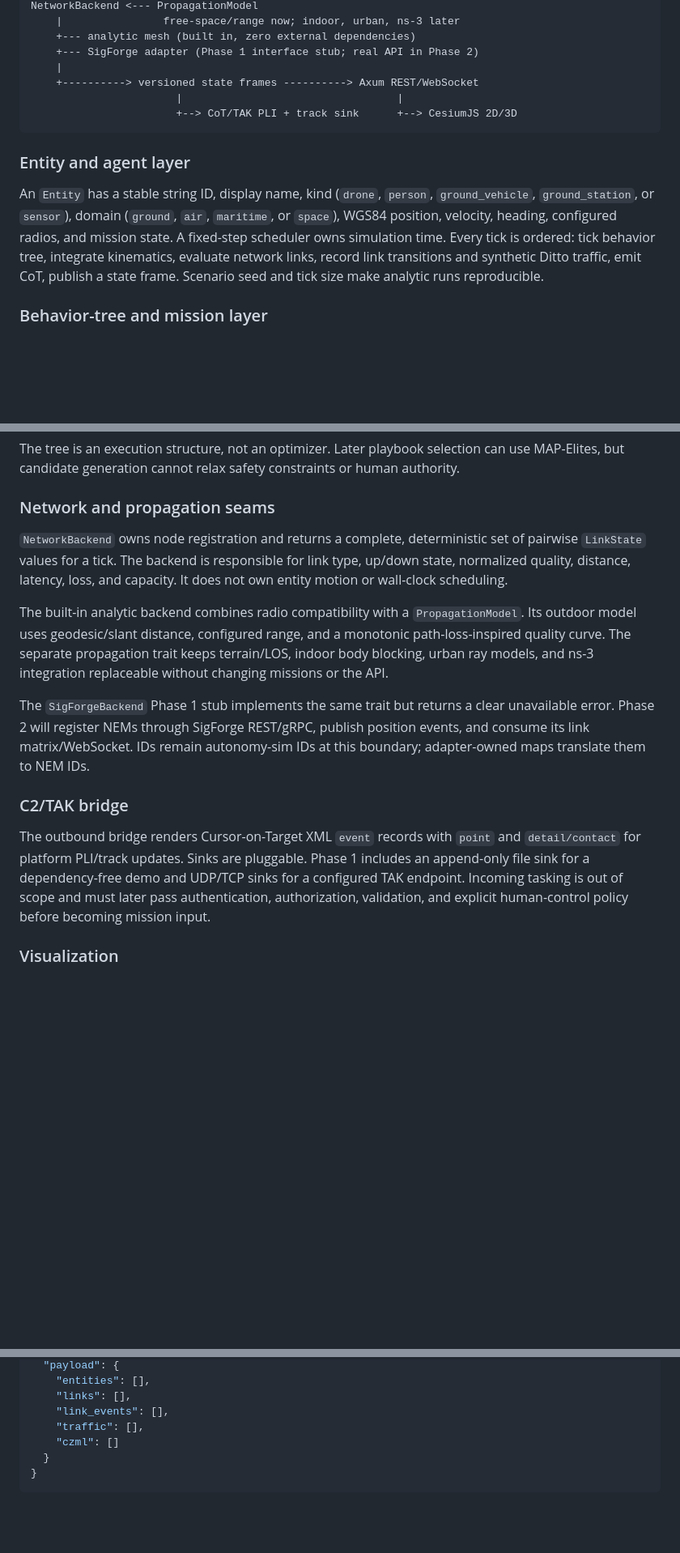
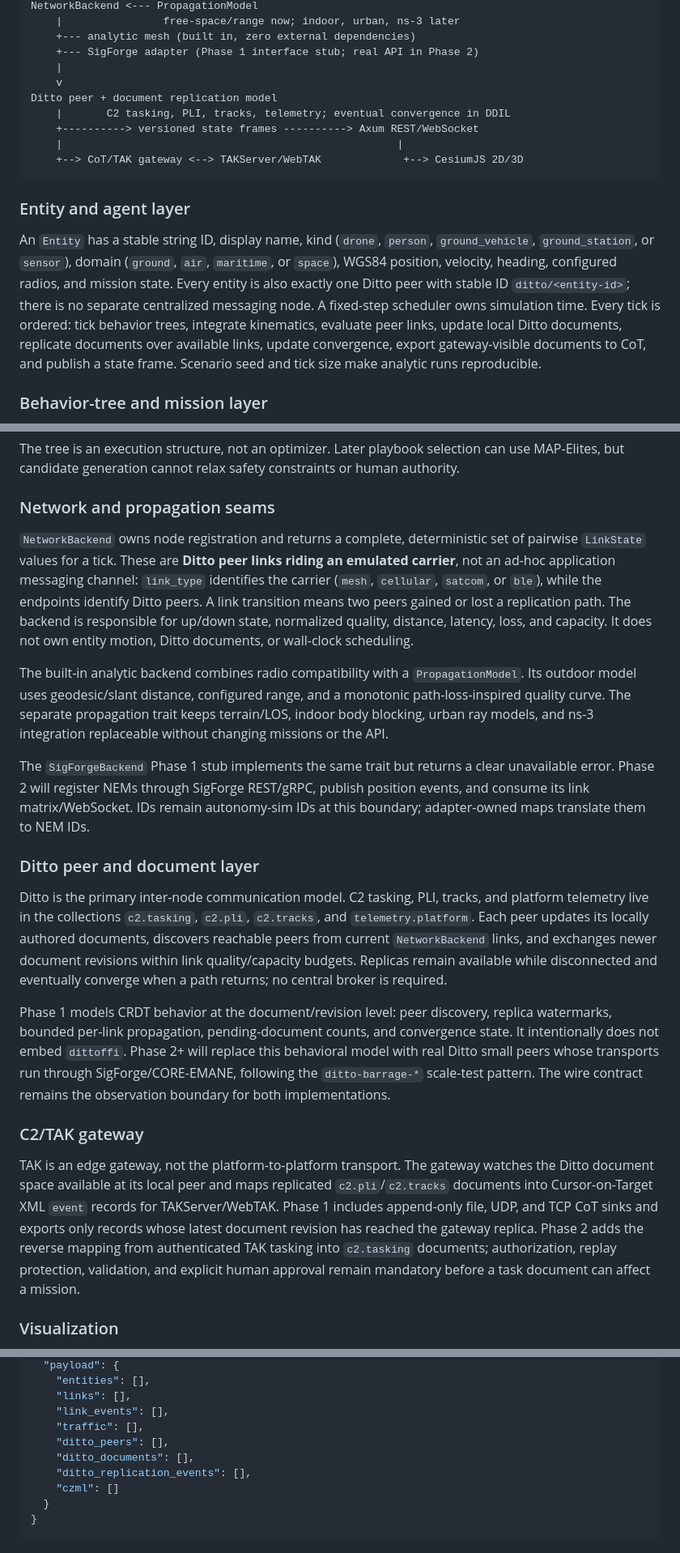
Before and after one commit to steveturner/autonomy-sim, a Markdown page: ARCHITECTURE.md, 3 parts joined by grey strips. Shown at 81% size. Rendered like a GitHub page; blank space fills up the shorter version.

````diff
--- a/ARCHITECTURE.md
+++ b/ARCHITECTURE.md
@@ -18,14 +18,17 @@ NetworkBackend <--- PropagationModel
     +--- analytic mesh (built in, zero external dependencies)
     +--- SigForge adapter (Phase 1 interface stub; real API in Phase 2)
     |
+    v
+Ditto peer + document replication model
+    |       C2 tasking, PLI, tracks, telemetry; eventual convergence in DDIL
     +----------> versioned state frames ----------> Axum REST/WebSocket
-                       |                                  |
-                       +--> CoT/TAK PLI + track sink      +--> CesiumJS 2D/3D
+    |                                                     |
+    +--> CoT/TAK gateway <--> TAKServer/WebTAK             +--> CesiumJS 2D/3D
 ```
 
 ### Entity and agent layer
 
-An `Entity` has a stable string ID, display name, kind (`drone`, `person`, `ground_vehicle`, `ground_station`, or `sensor`), domain (`ground`, `air`, `maritime`, or `space`), WGS84 position, velocity, heading, configured radios, and mission state. A fixed-step scheduler owns simulation time. Every tick is ordered: tick behavior tree, integrate kinematics, evaluate network links, record link transitions and synthetic Ditto traffic, emit CoT, publish a state frame. Scenario seed and tick size make analytic runs reproducible.
+An `Entity` has a stable string ID, display name, kind (`drone`, `person`, `ground_vehicle`, `ground_station`, or `sensor`), domain (`ground`, `air`, `maritime`, or `space`), WGS84 position, velocity, heading, configured radios, and mission state. Every entity is also exactly one Ditto peer with stable ID `ditto/<entity-id>`; there is no separate centralized messaging node. A fixed-step scheduler owns simulation time. Every tick is ordered: tick behavior trees, integrate kinematics, evaluate peer links, update local Ditto documents, replicate documents over available links, update convergence, export gateway-visible documents to CoT, and publish a state frame. Scenario seed and tick size make analytic runs reproducible.
 
 ### Behavior-tree and mission layer
 
@@ -39,15 +42,21 @@ The tree is an execution structure, not an optimizer. Later playbook selection c
 
 ### Network and propagation seams
 
-`NetworkBackend` owns node registration and returns a complete, deterministic set of pairwise `LinkState` values for a tick. The backend is responsible for link type, up/down state, normalized quality, distance, latency, loss, and capacity. It does not own entity motion or wall-clock scheduling.
+`NetworkBackend` owns node registration and returns a complete, deterministic set of pairwise `LinkState` values for a tick. These are **Ditto peer links riding an emulated carrier**, not an ad-hoc application messaging channel: `link_type` identifies the carrier (`mesh`, `cellular`, `satcom`, or `ble`), while the endpoints identify Ditto peers. A link transition means two peers gained or lost a replication path. The backend is responsible for up/down state, normalized quality, distance, latency, loss, and capacity. It does not own entity motion, Ditto documents, or wall-clock scheduling.
 
 The built-in analytic backend combines radio compatibility with a `PropagationModel`. Its outdoor model uses geodesic/slant distance, configured range, and a monotonic path-loss-inspired quality curve. The separate propagation trait keeps terrain/LOS, indoor body blocking, urban ray models, and ns-3 integration replaceable without changing missions or the API.
 
 The `SigForgeBackend` Phase 1 stub implements the same trait but returns a clear unavailable error. Phase 2 will register NEMs through SigForge REST/gRPC, publish position events, and consume its link matrix/WebSocket. IDs remain autonomy-sim IDs at this boundary; adapter-owned maps translate them to NEM IDs.
 
-### C2/TAK bridge
+### Ditto peer and document layer
 
-The outbound bridge renders Cursor-on-Target XML `event` records with `point` and `detail/contact` for platform PLI/track updates. Sinks are pluggable. Phase 1 includes an append-only file sink for a dependency-free demo and UDP/TCP sinks for a configured TAK endpoint. Incoming tasking is out of scope and must later pass authentication, authorization, validation, and explicit human-control policy before becoming mission input.
+Ditto is the primary inter-node communication model. C2 tasking, PLI, tracks, and platform telemetry live in the collections `c2.tasking`, `c2.pli`, `c2.tracks`, and `telemetry.platform`. Each peer updates its locally authored documents, discovers reachable peers from current `NetworkBackend` links, and exchanges newer document revisions within link quality/capacity budgets. Replicas remain available while disconnected and eventually converge when a path returns; no central broker is required.
+
+Phase 1 models CRDT behavior at the document/revision level: peer discovery, replica watermarks, bounded per-link propagation, pending-document counts, and convergence state. It intentionally does not embed `dittoffi`. Phase 2+ will replace this behavioral model with real Ditto small peers whose transports run through SigForge/CORE-EMANE, following the `ditto-barrage-*` scale-test pattern. The wire contract remains the observation boundary for both implementations.
+
+### C2/TAK gateway
+
+TAK is an edge gateway, not the platform-to-platform transport. The gateway watches the Ditto document space available at its local peer and maps replicated `c2.pli`/`c2.tracks` documents into Cursor-on-Target XML `event` records for TAKServer/WebTAK. Phase 1 includes append-only file, UDP, and TCP CoT sinks and exports only records whose latest document revision has reached the gateway replica. Phase 2 adds the reverse mapping from authenticated TAK tasking into `c2.tasking` documents; authorization, replay protection, validation, and explicit human approval remain mandatory before a task document can affect a mission.
 
 ### Visualization
 
@@ -92,6 +101,9 @@ The public interface is `autonomy-sim/v1`. Additive fields may appear without a
     "links": [],
     "link_events": [],
     "traffic": [],
+    "ditto_peers": [],
+    "ditto_documents": [],
+    "ditto_replication_events": [],
     "czml": []
   }
 }
````
Also changed, not shown: other parts of ARCHITECTURE.md (+59 -4 lines), PLAN.md (+9 -7 lines).
